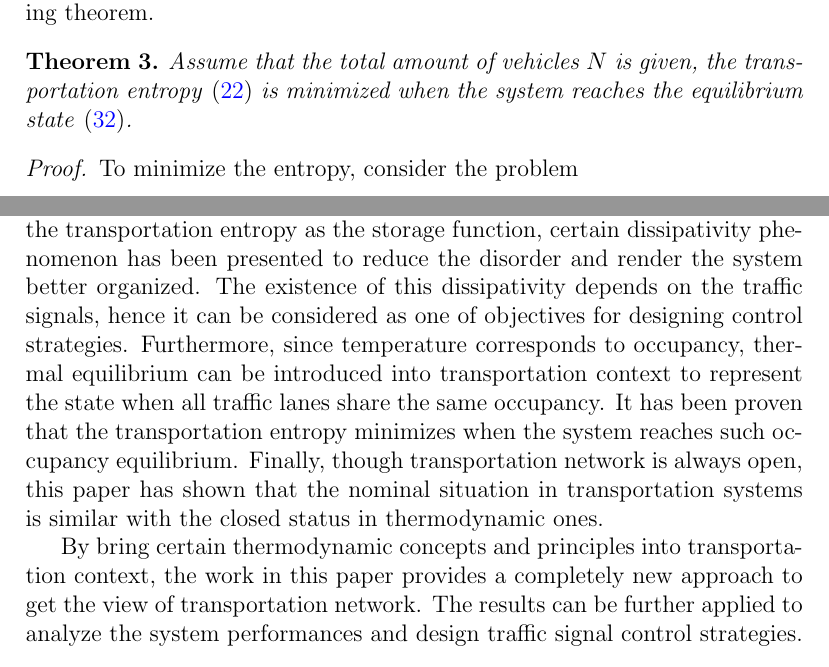
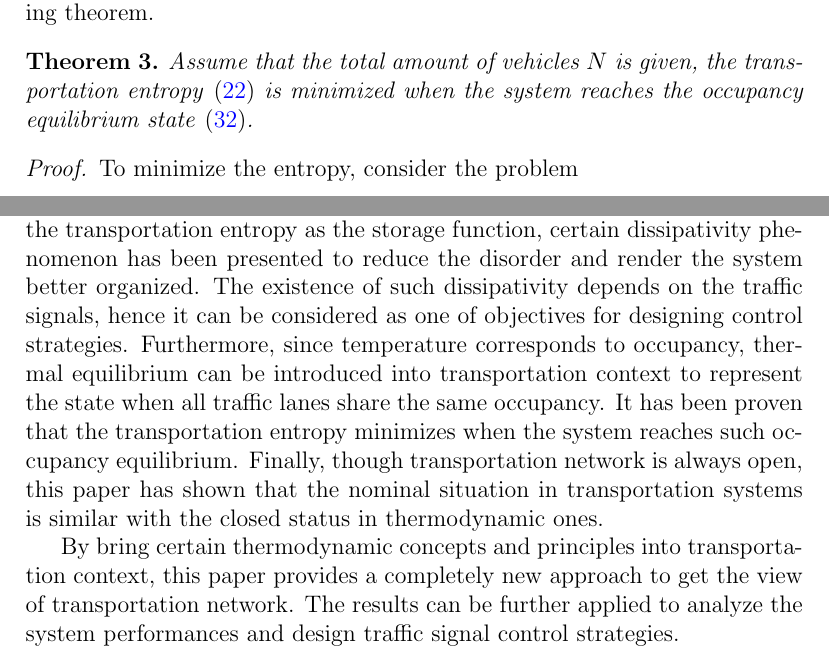
Before and after one commit to hoolheart/paper-thermodynamic, a LaTeX paper (therm-trans.tex): two parts of pages 18 and 20 of 22, joined at a grey line, cut so that both start at the same text. Compiled offline with pdfLaTeX.

Commit message:
Revision: language2

```diff
--- a/therm-trans.tex
+++ b/therm-trans.tex
@@ -458,16 +456,10 @@ This concept of equilibrium can be also introduced into the transportation conte
 where
 $$\alpha = \frac{\vec{\epsilon}^T\vec{x}}{\vec{\epsilon}^T\vec{x}^*}
 \in[0,1]$$
-It is clear that, the occupancy equilibrium  implies that no particular concentration of vehicles exists in the system and hence the possibility to emerge congestion is extremely low. This observation is demonstrated in the following theorem.
-
-
-% It can be easily proved that the transportation equilibrium
-% corresponds to the minimization of the transportation entropy with
-% certain amount of traffic.
-% The relationship between the transportation equilibrium and the transportation entropy is stated in the following theorem.
+It is clear that, the occupancy equilibrium implies that no particular concentration of vehicles exists in the system and hence the possibility to emerge congestion is extremely low. This observation is demonstrated in the following theorem.
 
 \begin{thm}\label{thm:entropy_equilibrium}
-Assume that the total amount of vehicles $N$ is given, the transportation entropy \eqref{equ:Tran_entropy} is minimized when the system reaches the equilibrium state \eqref{equ:equilibrium}.
+Assume that the total amount of vehicles $N$ is given, the transportation entropy \eqref{equ:Tran_entropy} is minimized when the system reaches the occupancy equilibrium state \eqref{equ:equilibrium}.
 \end{thm}
 \begin{proof}
 To minimize the entropy, consider the problem
@@ -498,11 +488,11 @@ It follows immediately from the this theorem that the occupancy equilibrium lead
 
 This paper has presented a novel thermodynamic point of view for the transportation system. Indeed, the comparison between thermodynamic systems and transportation systems has shown that they are very similar by regarding the vehicles as the energy and regarding the traffic lanes as the thermodynamic subsystems. In addition, the concepts of thermal capacity and temperature are also introduced into transportation context to correspond to lane capacity and occupancy respectively. Based on the correspondence of concepts, it has been demonstrated that the first law of thermodynamics corresponds to the conservation of vehicles.
 Then, for introducing the important notion of entropy, it has been shown that the significations of order in transportation context and thermodynamic one is opposite. Hence, the transportation entropy is defined according to the thermodynamic ectropy that measures the order of thermodynamic systems. The transportation entropy has been proved to be proportional to the traffic densities and hence it is an appropriate measurement of system disorder.
-Consequently, by taking the transportation entropy as the storage function, certain dissipativity phenomenon has been presented to reduce the disorder and render the system better organized. The existence of this dissipativity depends on the traffic signals, hence it can be considered as one of objectives for designing control strategies.
+Consequently, by taking the transportation entropy as the storage function, certain dissipativity phenomenon has been presented to reduce the disorder and render the system better organized. The existence of such dissipativity depends on the traffic signals, hence it can be considered as one of objectives for designing control strategies.
 Furthermore, since temperature corresponds to occupancy, thermal equilibrium can be introduced into transportation context to represent the state when all traffic lanes share the same occupancy. It has been proven that the transportation entropy minimizes when the system reaches such occupancy equilibrium.
 Finally, though transportation network is always open, this paper has shown that the nominal situation in transportation systems is similar with the closed status in thermodynamic ones.
 
-By bring certain thermodynamic concepts and principles into transportation context, the work in this paper provides a completely new approach to get the view of transportation network. The results can be further applied to analyze the system performances and design traffic signal control strategies.
+By bring certain thermodynamic concepts and principles into transportation context, this paper provides a completely new approach to get the view of transportation network. The results can be further applied to analyze the system performances and design traffic signal control strategies.
 
 \bibliographystyle{model5-names}
 \bibliography{zhou_refs}
```
Also changed, not shown: therm-trans.tex (16 more changed lines), 1 other file.
